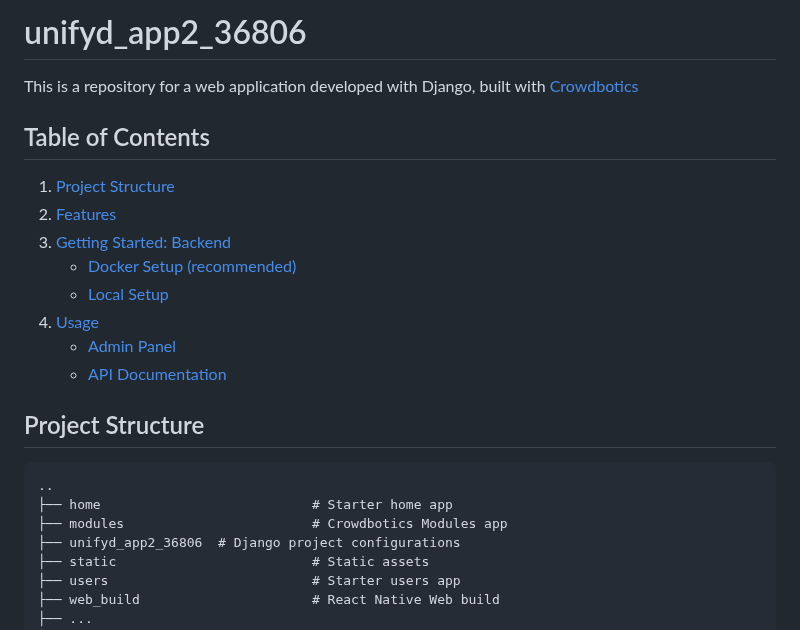
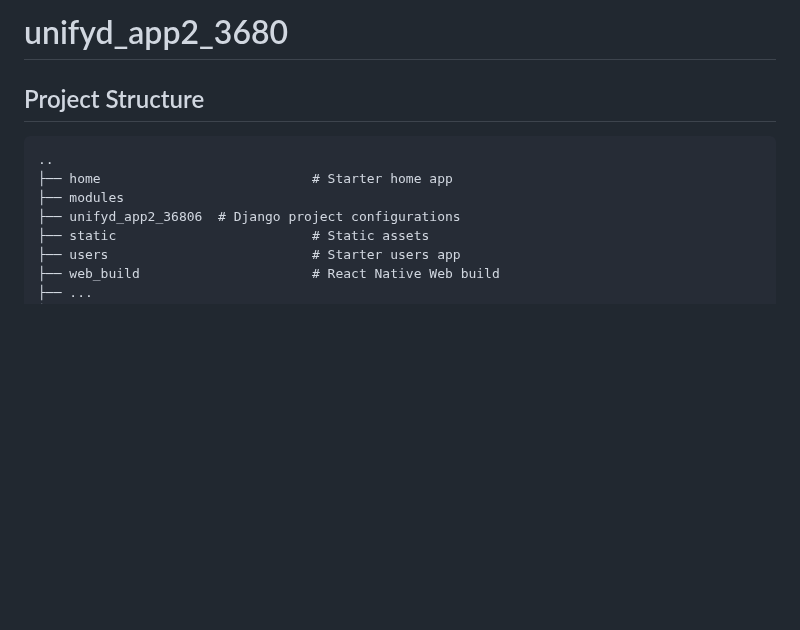
Before and after one commit to zohaibabbasza/social_app_unifyd, a Markdown page: backend/README.md, the part around the change. Drawn GitHub-style; blank space fills up the shorter version.

```diff
--- a/backend/README.md
+++ b/backend/README.md
@@ -1,23 +1,9 @@
-# unifyd_app2_36806
-
-This is a repository for a web application developed with Django, built with [Crowdbotics](https://crowdbotics.com)
-
-## Table of Contents
-
-1. [Project Structure](#project-structure)
-2. [Features](#features)
-3. [Getting Started: Backend](#getting-started-backend)
-   - [Docker Setup (recommended)](#docker-setup-recommended)
-   - [Local Setup](#local-setup-alternative-to-docker)
-4. [Usage](#usage)
-   - [Admin Panel](#admin-panel)
-   - [API Documentation](#api-documentation)
-
+# unifyd_app2_3680
 ## Project Structure
 
     ..
     ├── home                           # Starter home app
-    ├── modules                        # Crowdbotics Modules app
+    ├── modules
     ├── unifyd_app2_36806  # Django project configurations
     ├── static                         # Static assets
     ├── users                          # Starter users app
```
